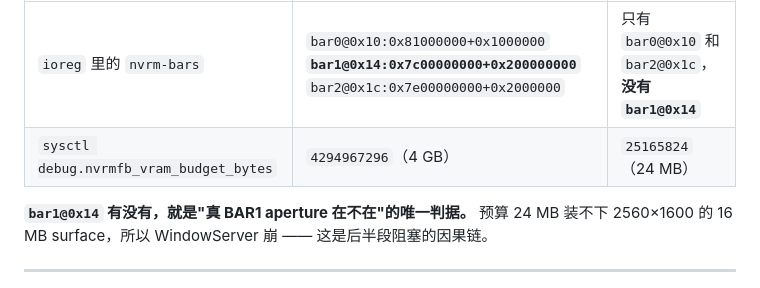
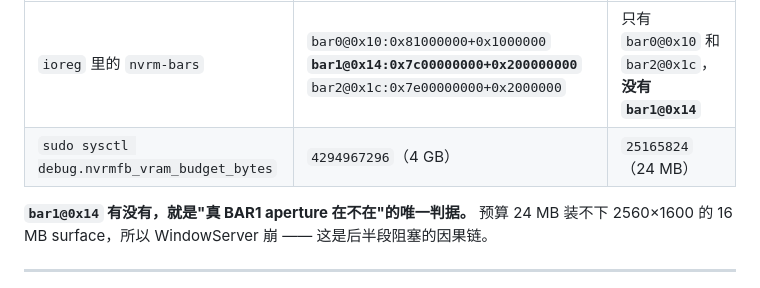
Before and after one commit to GeekAudio/nm185-diag, a Markdown page: RUNBOOK.md, the part around the change. Rendered like a GitHub page.

Commit message:
sysctl 判据补 sudo

```diff
--- a/RUNBOOK.md
+++ b/RUNBOOK.md
@@ -114,7 +114,7 @@ amfi_get_out_of_my_way=0x1  amfi=0x80
 | 检查项 | 健康机器（本机 RTX 3080 实测） | #185 机器的现状 |
 |---|---|---|
 | `ioreg` 里的 `nvrm-bars` | `bar0@0x10:0x81000000+0x1000000` **`bar1@0x14:0x7c00000000+0x200000000`** `bar2@0x1c:0x7e00000000+0x2000000` | 只有 `bar0@0x10` 和 `bar2@0x1c`，**没有 `bar1@0x14`** |
-| `sysctl debug.nvrmfb_vram_budget_bytes` | `4294967296`（4 GB） | `25165824`（24 MB） |
+| `sudo sysctl debug.nvrmfb_vram_budget_bytes` | `4294967296`（4 GB） | `25165824`（24 MB） |
 
 **`bar1@0x14` 有没有，就是"真 BAR1 aperture 在不在"的唯一判据。**
 预算 24 MB 装不下 2560×1600 的 16 MB surface，所以 WindowServer 崩 —— 这是后半段阻塞的因果链。
```
